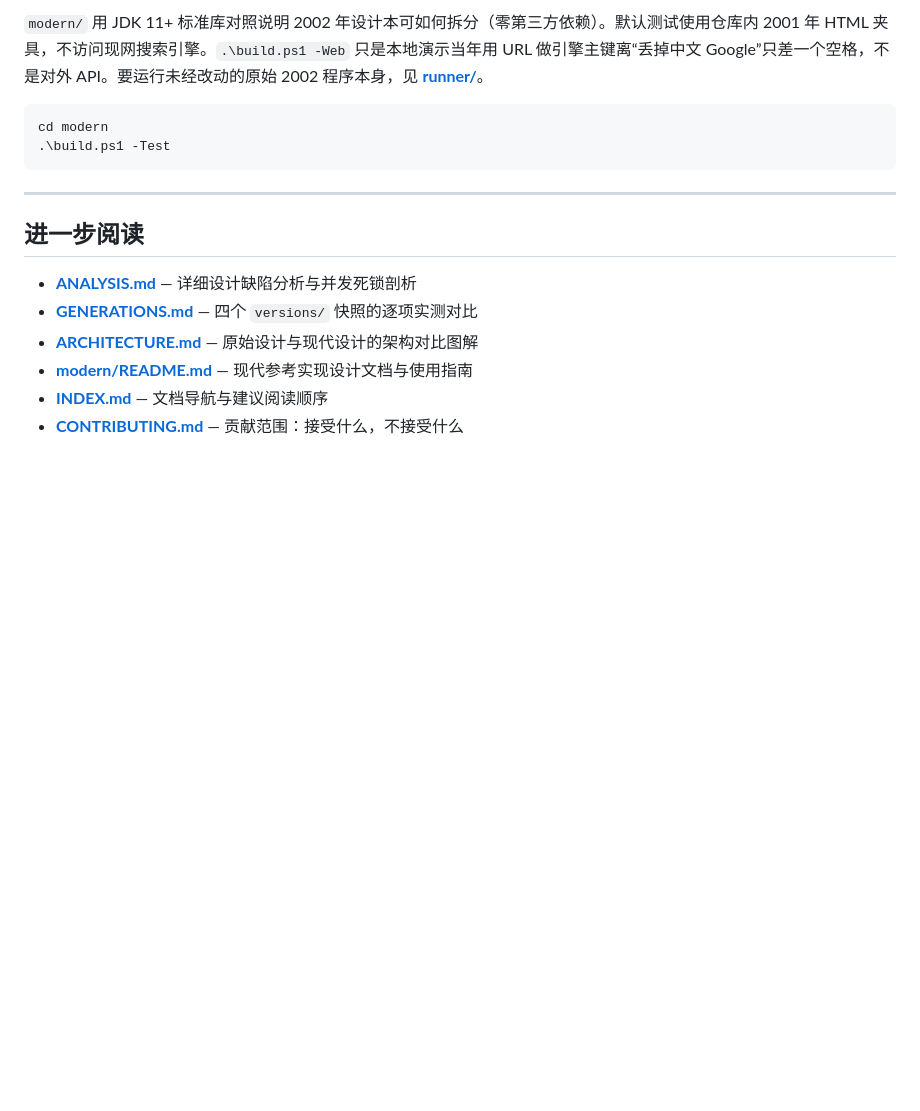
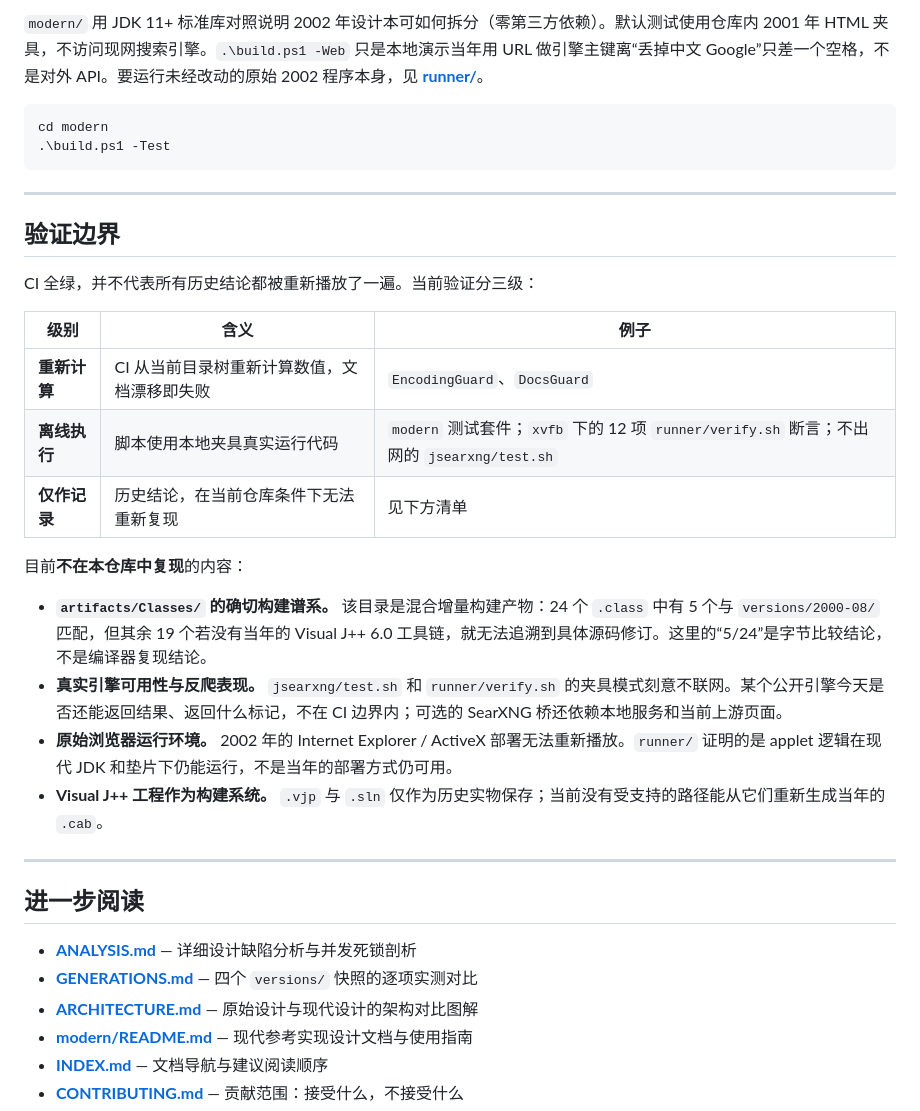
Before and after one commit to uhuntu/JSearch, a Markdown page: README.zh-CN.md, the part around the change. Rendered like a GitHub page; blank space fills up the shorter version.

```diff
--- a/README.zh-CN.md
+++ b/README.zh-CN.md
@@ -169,6 +169,25 @@ cd modern
 
 ---
 
+## 验证边界
+
+CI 全绿，并不代表所有历史结论都被重新播放了一遍。当前验证分三级：
+
+| 级别 | 含义 | 例子 |
+|---|---|---|
+| **重新计算** | CI 从当前目录树重新计算数值，文档漂移即失败 | `EncodingGuard`、`DocsGuard` |
+| **离线执行** | 脚本使用本地夹具真实运行代码 | `modern` 测试套件；`xvfb` 下的 12 项 `runner/verify.sh` 断言；不出网的 `jsearxng/test.sh` |
+| **仅作记录** | 历史结论，在当前仓库条件下无法重新复现 | 见下方清单 |
+
+目前**不在本仓库中复现**的内容：
+
+- **`artifacts/Classes/` 的确切构建谱系。** 该目录是混合增量构建产物：24 个 `.class` 中有 5 个与 `versions/2000-08/` 匹配，但其余 19 个若没有当年的 Visual J++ 6.0 工具链，就无法追溯到具体源码修订。这里的“5/24”是字节比较结论，不是编译器复现结论。
+- **真实引擎可用性与反爬表现。** `jsearxng/test.sh` 和 `runner/verify.sh` 的夹具模式刻意不联网。某个公开引擎今天是否还能返回结果、返回什么标记，不在 CI 边界内；可选的 SearXNG 桥还依赖本地服务和当前上游页面。
+- **原始浏览器运行环境。** 2002 年的 Internet Explorer / ActiveX 部署无法重新播放。`runner/` 证明的是 applet 逻辑在现代 JDK 和垫片下仍能运行，不是当年的部署方式仍可用。
+- **Visual J++ 工程作为构建系统。** `.vjp` 与 `.sln` 仅作为历史实物保存；当前没有受支持的路径能从它们重新生成当年的 `.cab`。
+
+---
+
 ## 进一步阅读
 
 - **[ANALYSIS.md](docs/ANALYSIS.md)** — 详细设计缺陷分析与并发死锁剖析
```
Also changed, not shown: README.md (+33 -0 lines).
